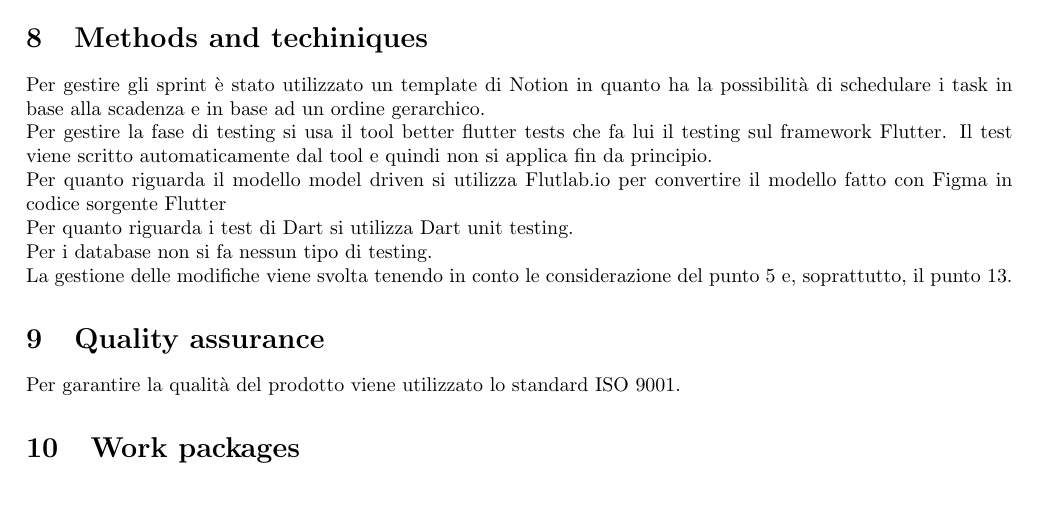
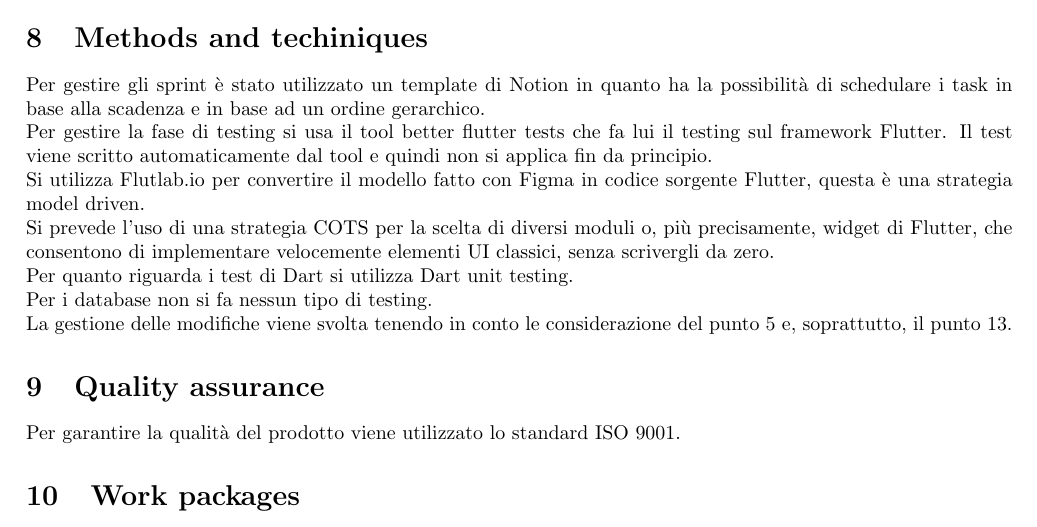
Before and after one commit to VinciGit00/SoftwareEngProject, a LaTeX document (Documentation/ProjectPlan.tex): part of page 2 of 3, cut so that both start at the same text, the shorter picture padded with empty space. Compiled offline with pdfLaTeX.

Commit message:
update to project plan
added cots, changed phrasing, renamed the file.

```diff
--- a/Documentation/Documentation.tex
+++ b/Documentation/ProjectPlan.tex
@@ -65,7 +65,8 @@ che inizia col 13 dicembre. Il primo SCRUM master sarà David, la settimana dopo
 Per gestire gli sprint è stato utilizzato un template di Notion in quanto ha la possibilità di schedulare i task in base alla scadenza e in base ad un ordine gerarchico.
 \\Per gestire la fase di testing si usa il tool better flutter tests che fa lui il testing sul framework Flutter. Il test viene scritto automaticamente dal tool e quindi
 non si applica fin da principio.
-\\Per quanto riguarda il modello model driven si utilizza Flutlab.io per convertire il modello fatto con Figma in codice sorgente Flutter
+\\Si utilizza Flutlab.io per convertire il modello fatto con Figma in codice sorgente Flutter, questa è una strategia model driven.
+\\Si prevede l'uso di una strategia COTS per la scelta di diversi moduli o, più precisamente, widget di Flutter, che consentono di implementare velocemente elementi UI classici, senza scrivergli da zero.
 \\Per quanto riguarda i test di Dart si utilizza Dart unit testing.
 \\Per i database non si fa nessun tipo di testing.
 \\La gestione delle modifiche viene svolta tenendo in conto le considerazione del punto 5 e, soprattutto, il punto 13.
```
Also changed, not shown: Documentation/Documentation.pdf (deleted), Documentation/ProjectPlan.pdf (added).
